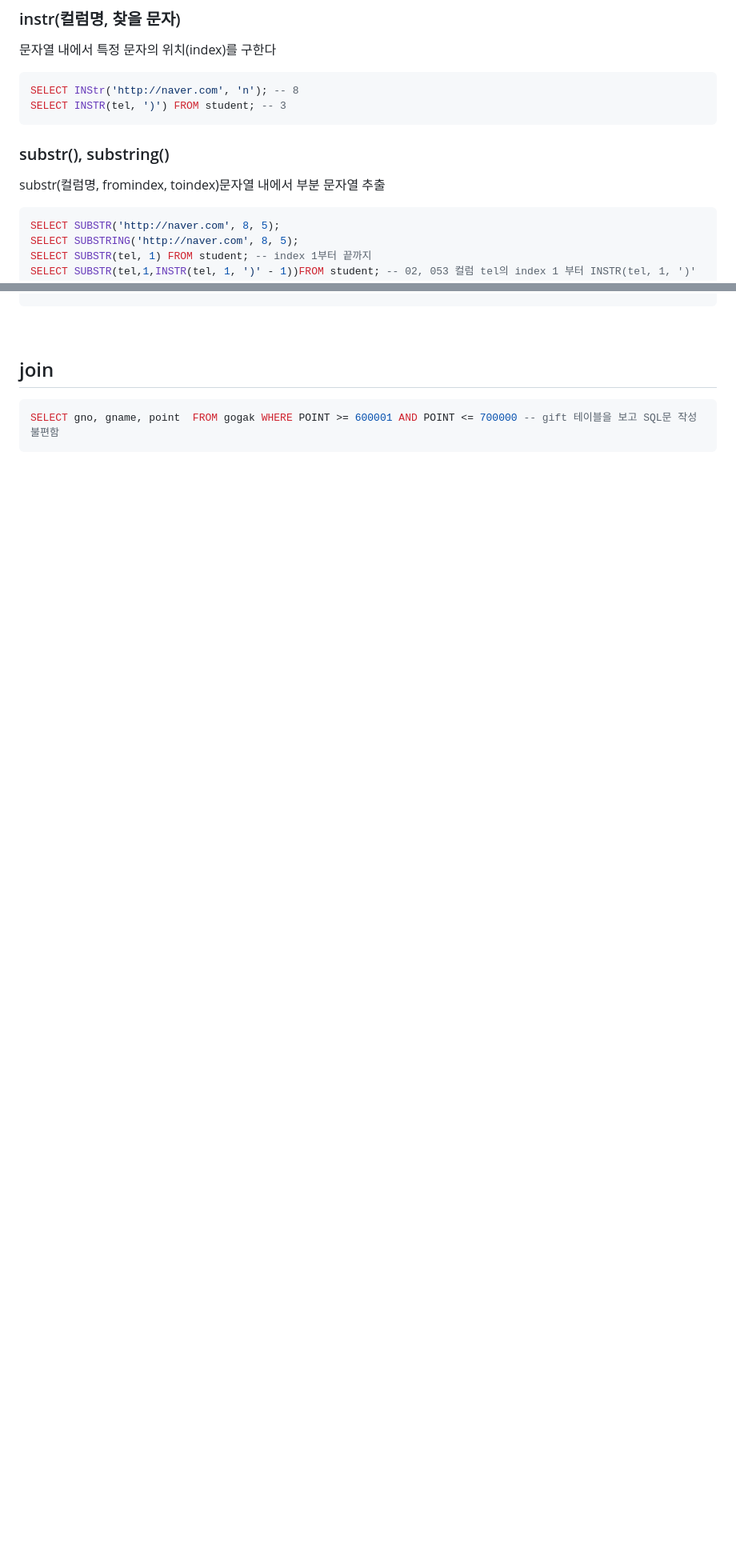
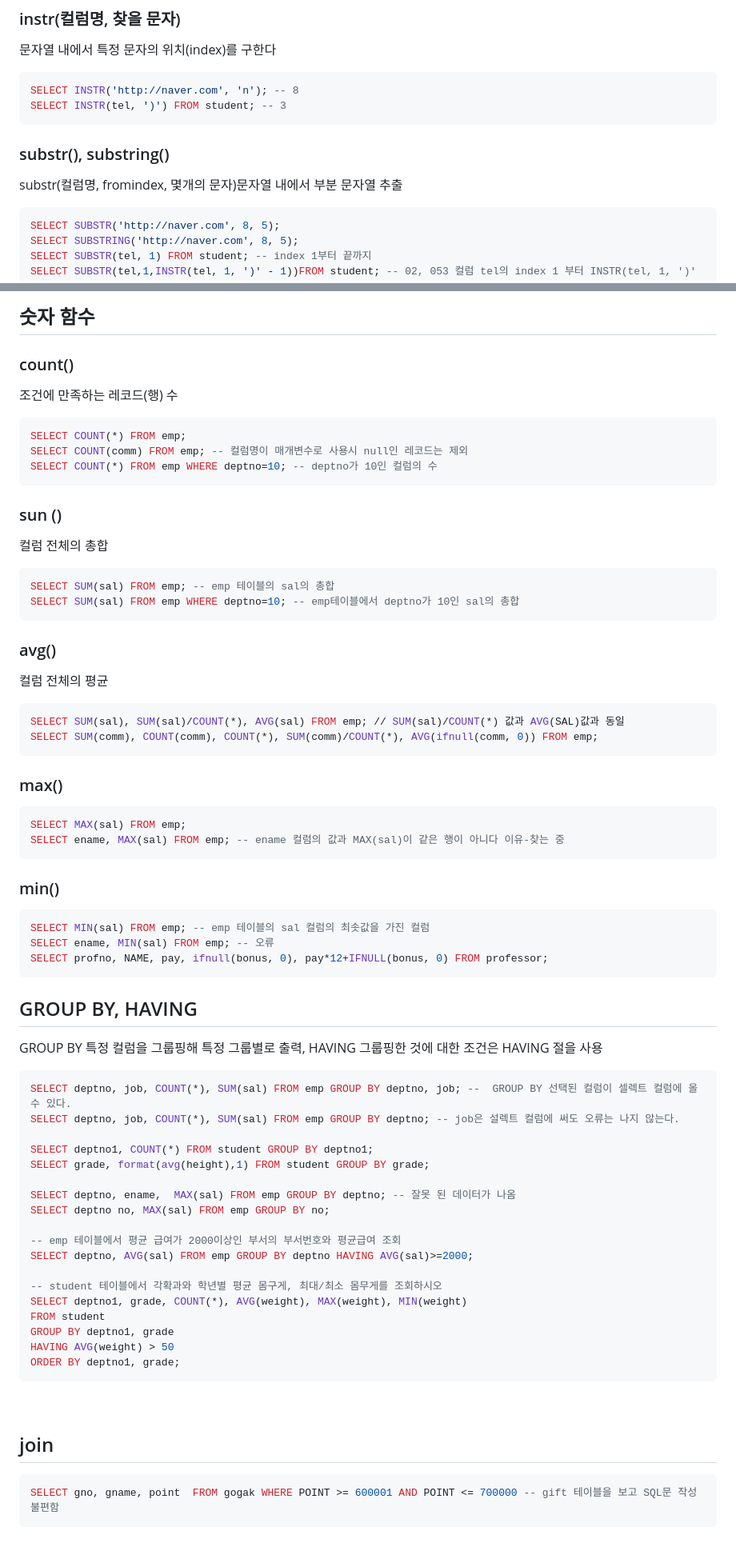
Before and after one commit to JeHa-An/KOSTA, a Markdown page: database/SQL.md, 2 parts joined by grey strips. Shown at 80% size. Drawn GitHub-style; blank space fills up the shorter version.

````diff
--- a/database/SQL.md
+++ b/database/SQL.md
@@ -107,11 +107,11 @@ SELECT gno 고객번호, INSERT(gname, 2, 1, '*') AS 이름 FROM gogak; -- 서*
 ### instr(컬럼명, 찾을 문자)
 문자열 내에서 특정 문자의 위치(index)를 구한다
 ```sql
-SELECT INStr('http://naver.com', 'n'); -- 8
+SELECT INSTR('http://naver.com', 'n'); -- 8
 SELECT INSTR(tel, ')') FROM student; -- 3
 ```
 ### substr(), substring()
-substr(컬럼명, fromindex, toindex)문자열 내에서 부분 문자열 추출
+substr(컬럼명, fromindex, 몇개의 문자)문자열 내에서 부분 문자열 추출
 ```sql
 SELECT SUBSTR('http://naver.com', 8, 5);
 SELECT SUBSTRING('http://naver.com', 8, 5);
@@ -188,3 +244,55 @@ SELECT NOW(); -- 2023-09-04 17:50:12
+## 숫자 함수
+### count()
+조건에 만족하는 레코드(행) 수
+```sql
+SELECT COUNT(*) FROM emp;
+SELECT COUNT(comm) FROM emp; -- 컬럼명이 매개변수로 사용시 null인 레코드는 제외
+SELECT COUNT(*) FROM emp WHERE deptno=10; -- deptno가 10인 컬럼의 수
+```
+### sun ()
+컬럼 전체의 총합
+```sql
+SELECT SUM(sal) FROM emp; -- emp 테이블의 sal의 총합
+SELECT SUM(sal) FROM emp WHERE deptno=10; -- emp테이블에서 deptno가 10인 sal의 총합
+```
+### avg()
+컬럼 전체의 평균
+```sql
+SELECT SUM(sal), SUM(sal)/COUNT(*), AVG(sal) FROM emp; // SUM(sal)/COUNT(*) 값과 AVG(SAL)값과 동일
+SELECT SUM(comm), COUNT(comm), COUNT(*), SUM(comm)/COUNT(*), AVG(ifnull(comm, 0)) FROM emp;
+```
+### max()
+```sql
+SELECT MAX(sal) FROM emp;
+SELECT ename, MAX(sal) FROM emp; -- ename 컬럼의 값과 MAX(sal)이 같은 행이 아니다 이유-찾는 중
+```
+### min()
+```sql
+SELECT MIN(sal) FROM emp; -- emp 테이블의 sal 컬럼의 최솟값을 가진 컬럼
+SELECT ename, MIN(sal) FROM emp; -- 오류
+SELECT profno, NAME, pay, ifnull(bonus, 0), pay*12+IFNULL(bonus, 0) FROM professor;
+```
+## GROUP BY, HAVING
+GROUP BY 특정 컬럼을 그룹핑해 특정 그룹별로 출력, HAVING 그룹핑한 것에 대한 조건은 HAVING 절을 사용
+```sql
+SELECT deptno, job, COUNT(*), SUM(sal) FROM emp GROUP BY deptno, job; --  GROUP BY 선택된 컬럼이 셀렉트 컬럼에 올 수 있다.
+SELECT deptno, job, COUNT(*), SUM(sal) FROM emp GROUP BY deptno; -- job은 설렉트 컬럼에 써도 오류는 나지 않는다.
+
+SELECT deptno1, COUNT(*) FROM student GROUP BY deptno1;
+SELECT grade, format(avg(height),1) FROM student GROUP BY grade;
+
+SELECT deptno, ename,  MAX(sal) FROM emp GROUP BY deptno; -- 잘못 된 데이터가 나옴
+SELECT deptno no, MAX(sal) FROM emp GROUP BY no;
+
+-- emp 테이블에서 평균 급여가 2000이상인 부서의 부서번호와 평균급여 조회
+SELECT deptno, AVG(sal) FROM emp GROUP BY deptno HAVING AVG(sal)>=2000;
+
+-- student 테이블에서 각확과와 학년별 평균 몸구게, 최대/최소 몸무게를 조회하시오
+SELECT deptno1, grade, COUNT(*), AVG(weight), MAX(weight), MIN(weight)
+FROM student
+GROUP BY deptno1, grade
+HAVING AVG(weight) > 50
+ORDER BY deptno1, grade;
 ```
 
 <br>
````
Also changed, not shown: other parts of database/SQL.md (+61 -5 lines).
